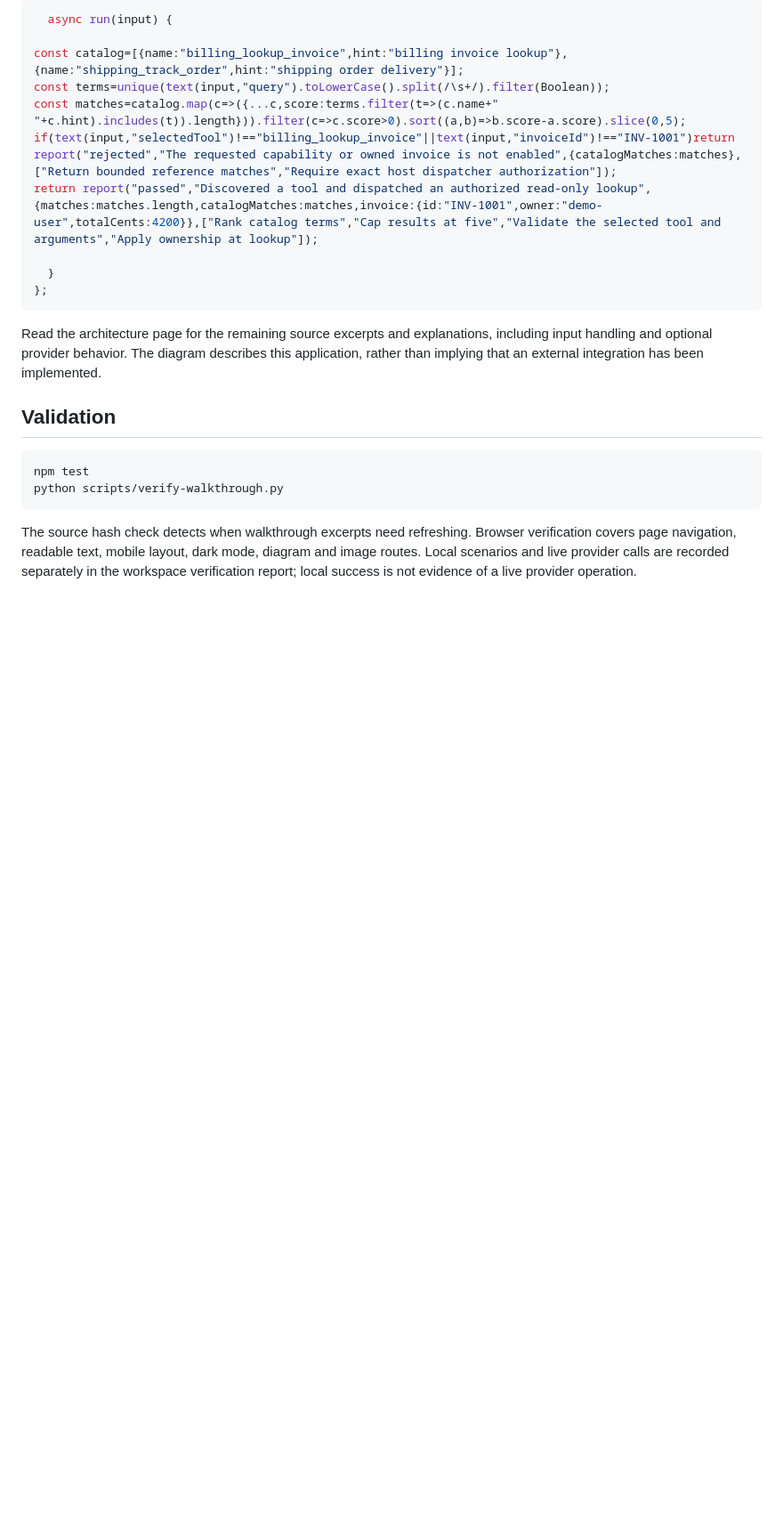
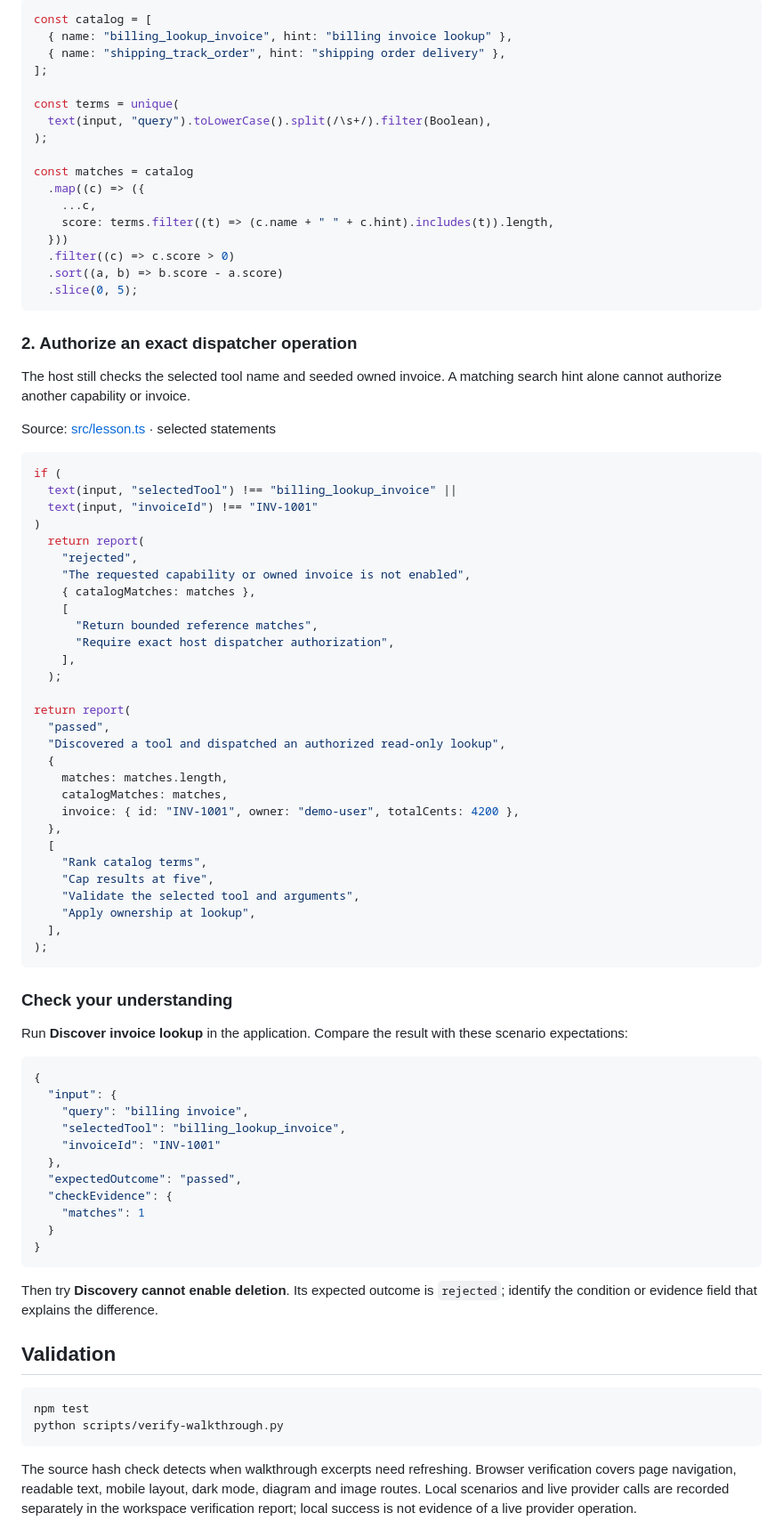
Before and after one commit to luiscoco/Udemy-claude-managed-agents-lesson-c22-app, a Markdown page: README.md, the part around one of its changes. Shown at 89% size. GitHub-like rendering; blank space fills up the shorter version.

Commit message:
Teach lesson concepts with formatted source walkthroughs

````diff
--- a/README.md
+++ b/README.md
@@ -52,18 +52,81 @@ The browser collects inputs; the Node host validates requests; the lesson implem
 
 ```typescript
-  async run(input) {
+const catalog = [
+  { name: "billing_lookup_invoice", hint: "billing invoice lookup" },
+  { name: "shipping_track_order", hint: "shipping order delivery" },
+];
 
-const catalog=[{name:"billing_lookup_invoice",hint:"billing invoice lookup"},{name:"shipping_track_order",hint:"shipping order delivery"}];
-const terms=unique(text(input,"query").toLowerCase().split(/\s+/).filter(Boolean));
-const matches=catalog.map(c=>({...c,score:terms.filter(t=>(c.name+" "+c.hint).includes(t)).length})).filter(c=>c.score>0).sort((a,b)=>b.score-a.score).slice(0,5);
-if(text(input,"selectedTool")!=="billing_lookup_invoice"||text(input,"invoiceId")!=="INV-1001")return report("rejected","The requested capability or owned invoice is not enabled",{catalogMatches:matches},["Return bounded reference matches","Require exact host dispatcher authorization"]);
-return report("passed","Discovered a tool and dispatched an authorized read-only lookup",{matches:matches.length,catalogMatches:matches,invoice:{id:"INV-1001",owner:"demo-user",totalCents:4200}},["Rank catalog terms","Cap results at five","Validate the selected tool and arguments","Apply ownership at lookup"]);
+const terms = unique(
+  text(input, "query").toLowerCase().split(/\s+/).filter(Boolean),
+);
 
-  }
-};
+const matches = catalog
+  .map((c) => ({
+    ...c,
+    score: terms.filter((t) => (c.name + " " + c.hint).includes(t)).length,
+  }))
+  .filter((c) => c.score > 0)
+  .sort((a, b) => b.score - a.score)
+  .slice(0, 5);
 ```
 
-Read the architecture page for the remaining source excerpts and explanations, including input handling and optional provider behavior. The diagram describes this application, rather than implying that an external integration has been implemented.
+### 2. Authorize an exact dispatcher operation
+
+The host still checks the selected tool name and seeded owned invoice. A matching search hint alone cannot authorize another capability or invoice.
+
+Source: [src/lesson.ts](src/lesson.ts#L16) · selected statements
+
+```typescript
+if (
+  text(input, "selectedTool") !== "billing_lookup_invoice" ||
+  text(input, "invoiceId") !== "INV-1001"
+)
+  return report(
+    "rejected",
+    "The requested capability or owned invoice is not enabled",
+    { catalogMatches: matches },
+    [
+      "Return bounded reference matches",
+      "Require exact host dispatcher authorization",
+    ],
+  );
+
+return report(
+  "passed",
+  "Discovered a tool and dispatched an authorized read-only lookup",
+  {
+    matches: matches.length,
+    catalogMatches: matches,
+    invoice: { id: "INV-1001", owner: "demo-user", totalCents: 4200 },
+  },
+  [
+    "Rank catalog terms",
+    "Cap results at five",
+    "Validate the selected tool and arguments",
+    "Apply ownership at lookup",
+  ],
+);
+```
+
+### Check your understanding
+
+Run **Discover invoice lookup** in the application. Compare the result with these scenario expectations:
+
+```json
+{
+  "input": {
+    "query": "billing invoice",
+    "selectedTool": "billing_lookup_invoice",
+    "invoiceId": "INV-1001"
+  },
+  "expectedOutcome": "passed",
+  "checkEvidence": {
+    "matches": 1
+  }
+}
+```
+
+Then try **Discovery cannot enable deletion**. Its expected outcome is `rejected`; identify the condition or evidence field that explains the difference.
 
 ## Validation
 
````
Also changed, not shown: other parts of README.md (+4 -4 lines).
